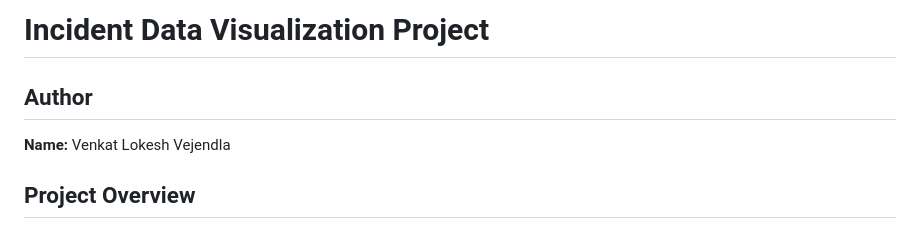
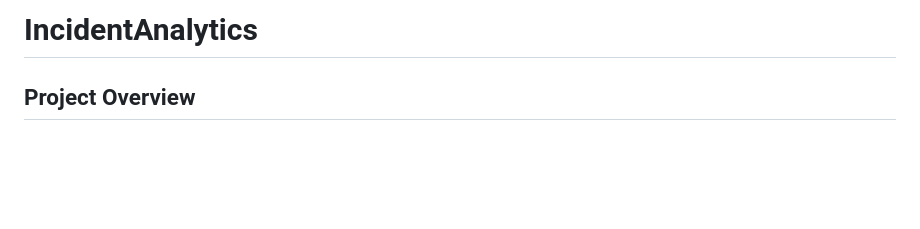
Before and after one commit to venkatlokesh99/IncidentAnalytics, a Markdown page: README.md, the part around the change. Drawn GitHub-style; blank space fills up the shorter version.

```diff
--- a/README.md
+++ b/README.md
@@ -1,8 +1,4 @@
-# Incident Data Visualization Project
-
-## Author
-**Name:** Venkat Lokesh Vejendla
-
+# IncidentAnalytics
 ## Project Overview
 This project provides a comprehensive solution for analyzing and visualizing incident data using various methods and technologies. It includes functionality for:
 
```
